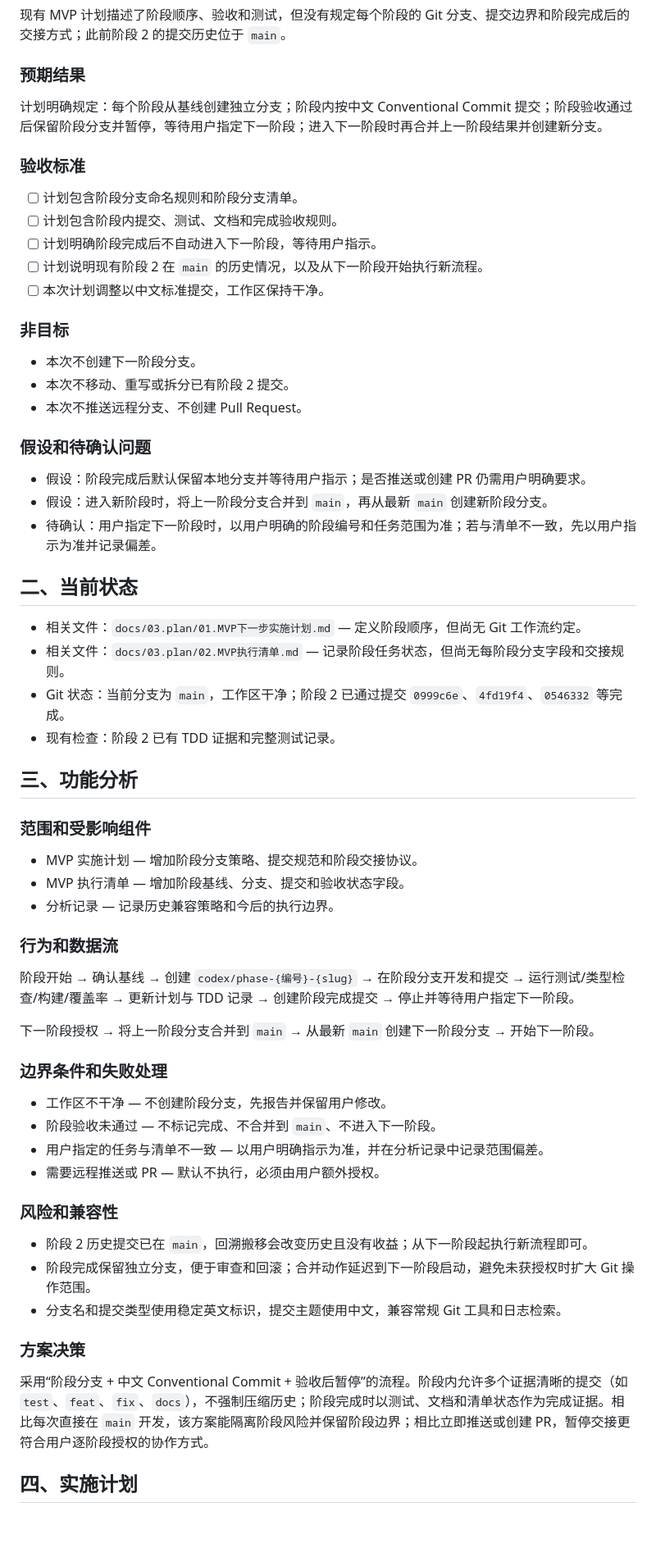
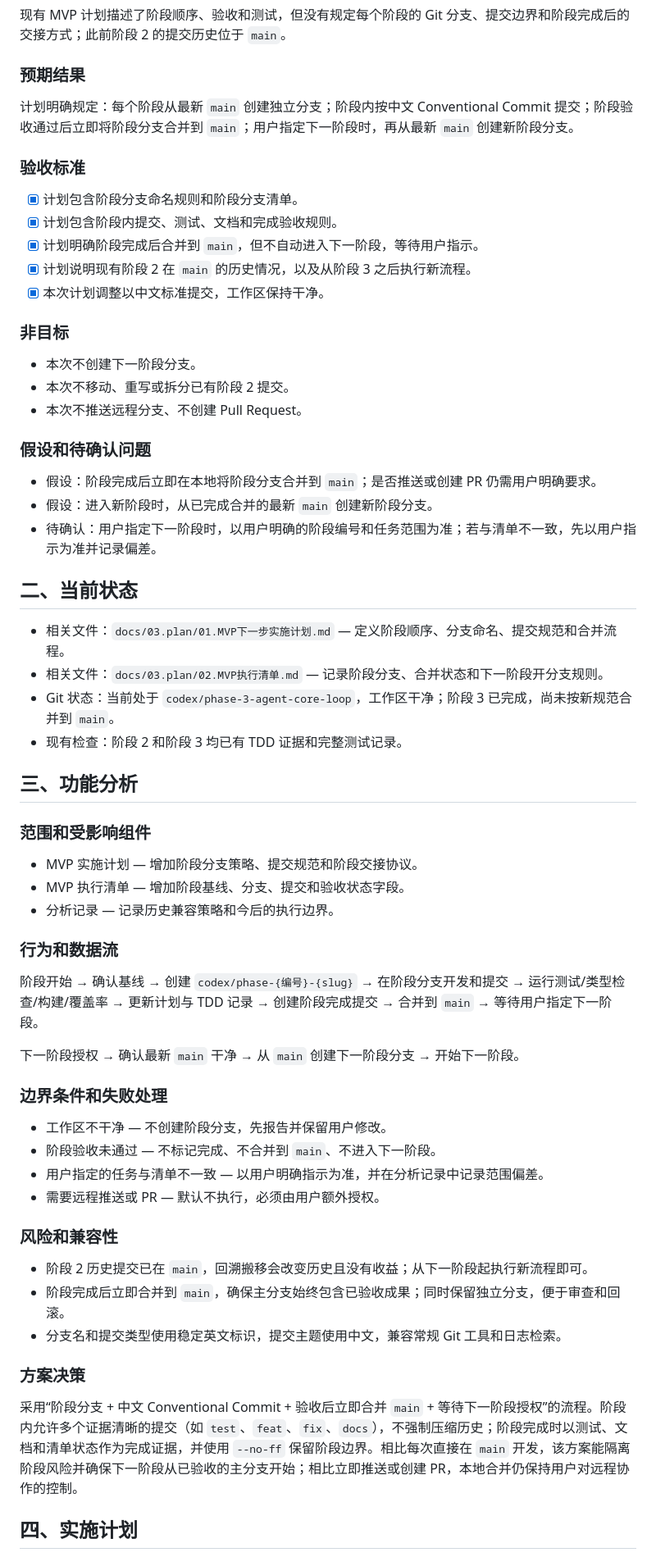
Before and after one commit to zzy216/ai_destiny_compiler, a Markdown page: docs/05.analysis/2026-07-17-phase-branch-workflow.md, the part around one of its changes. Shown at 82% size. Drawn GitHub-style; blank space fills up the shorter version.

```diff
--- a/docs/05.analysis/2026-07-17-phase-branch-workflow.md
+++ b/docs/05.analysis/2026-07-17-phase-branch-workflow.md
@@ -12,15 +12,15 @@
 
 ### 预期结果
 
-计划明确规定：每个阶段从基线创建独立分支；阶段内按中文 Conventional Commit 提交；阶段验收通过后保留阶段分支并暂停，等待用户指定下一阶段；进入下一阶段时再合并上一阶段结果并创建新分支。
+计划明确规定：每个阶段从最新 `main` 创建独立分支；阶段内按中文 Conventional Commit 提交；阶段验收通过后立即将阶段分支合并到 `main`；用户指定下一阶段时，再从最新 `main` 创建新阶段分支。
 
 ### 验收标准
 
-- [ ] 计划包含阶段分支命名规则和阶段分支清单。
-- [ ] 计划包含阶段内提交、测试、文档和完成验收规则。
-- [ ] 计划明确阶段完成后不自动进入下一阶段，等待用户指示。
-- [ ] 计划说明现有阶段 2 在 `main` 的历史情况，以及从下一阶段开始执行新流程。
-- [ ] 本次计划调整以中文标准提交，工作区保持干净。
+- [x] 计划包含阶段分支命名规则和阶段分支清单。
+- [x] 计划包含阶段内提交、测试、文档和完成验收规则。
+- [x] 计划明确阶段完成后合并到 `main`，但不自动进入下一阶段，等待用户指示。
+- [x] 计划说明现有阶段 2 在 `main` 的历史情况，以及从阶段 3 之后执行新流程。
+- [x] 本次计划调整以中文标准提交，工作区保持干净。
 
 ### 非目标
 
@@ -30,16 +30,16 @@
 
 ### 假设和待确认问题
 
-- 假设：阶段完成后默认保留本地分支并等待用户指示；是否推送或创建 PR 仍需用户明确要求。
-- 假设：进入新阶段时，将上一阶段分支合并到 `main`，再从最新 `main` 创建新阶段分支。
+- 假设：阶段完成后立即在本地将阶段分支合并到 `main`；是否推送或创建 PR 仍需用户明确要求。
+- 假设：进入新阶段时，从已完成合并的最新 `main` 创建新阶段分支。
 - 待确认：用户指定下一阶段时，以用户明确的阶段编号和任务范围为准；若与清单不一致，先以用户指示为准并记录偏差。
 
 ## 二、当前状态
 
-- 相关文件：`docs/03.plan/01.MVP下一步实施计划.md` — 定义阶段顺序，但尚无 Git 工作流约定。
-- 相关文件：`docs/03.plan/02.MVP执行清单.md` — 记录阶段任务状态，但尚无每阶段分支字段和交接规则。
-- Git 状态：当前分支为 `main`，工作区干净；阶段 2 已通过提交 `0999c6e`、`4fd19f4`、`0546332` 等完成。
-- 现有检查：阶段 2 已有 TDD 证据和完整测试记录。
+- 相关文件：`docs/03.plan/01.MVP下一步实施计划.md` — 定义阶段顺序、分支命名、提交规范和合并流程。
+- 相关文件：`docs/03.plan/02.MVP执行清单.md` — 记录阶段分支、合并状态和下一阶段开分支规则。
+- Git 状态：当前处于 `codex/phase-3-agent-core-loop`，工作区干净；阶段 3 已完成，尚未按新规范合并到 `main`。
+- 现有检查：阶段 2 和阶段 3 均已有 TDD 证据和完整测试记录。
 
 ## 三、功能分析
 
@@ -51,9 +51,9 @@
 
 ### 行为和数据流
 
-阶段开始 → 确认基线 → 创建 `codex/phase-{编号}-{slug}` → 在阶段分支开发和提交 → 运行测试/类型检查/构建/覆盖率 → 更新计划与 TDD 记录 → 创建阶段完成提交 → 停止并等待用户指定下一阶段。
+阶段开始 → 确认基线 → 创建 `codex/phase-{编号}-{slug}` → 在阶段分支开发和提交 → 运行测试/类型检查/构建/覆盖率 → 更新计划与 TDD 记录 → 创建阶段完成提交 → 合并到 `main` → 等待用户指定下一阶段。
 
-下一阶段授权 → 将上一阶段分支合并到 `main` → 从最新 `main` 创建下一阶段分支 → 开始下一阶段。
+下一阶段授权 → 确认最新 `main` 干净 → 从 `main` 创建下一阶段分支 → 开始下一阶段。
 
 ### 边界条件和失败处理
 
@@ -65,12 +65,12 @@
 ### 风险和兼容性
 
 - 阶段 2 历史提交已在 `main`，回溯搬移会改变历史且没有收益；从下一阶段起执行新流程即可。
-- 阶段完成保留独立分支，便于审查和回滚；合并动作延迟到下一阶段启动，避免未获授权时扩大 Git 操作范围。
+- 阶段完成后立即合并到 `main`，确保主分支始终包含已验收成果；同时保留独立分支，便于审查和回滚。
 - 分支名和提交类型使用稳定英文标识，提交主题使用中文，兼容常规 Git 工具和日志检索。
 
 ### 方案决策
 
-采用“阶段分支 + 中文 Conventional Commit + 验收后暂停”的流程。阶段内允许多个证据清晰的提交（如 `test`、`feat`、`fix`、`docs`），不强制压缩历史；阶段完成时以测试、文档和清单状态作为完成证据。相比每次直接在 `main` 开发，该方案能隔离阶段风险并保留阶段边界；相比立即推送或创建 PR，暂停交接更符合用户逐阶段授权的协作方式。
+采用“阶段分支 + 中文 Conventional Commit + 验收后立即合并 `main` + 等待下一阶段授权”的流程。阶段内允许多个证据清晰的提交（如 `test`、`feat`、`fix`、`docs`），不强制压缩历史；阶段完成时以测试、文档和清单状态作为完成证据，并使用 `--no-ff` 保留阶段边界。相比每次直接在 `main` 开发，该方案能隔离阶段风险并确保下一阶段从已验收的主分支开始；相比立即推送或创建 PR，本地合并仍保持用户对远程协作的控制。
 
 ## 四、实施计划
 
```
Also changed, not shown: other parts of docs/05.analysis/2026-07-17-phase-branch-workflow.md (+8 -7 lines), docs/03.plan/01.MVP下一步实施计划.md (+12 -5 lines), docs/03.plan/02.MVP执行清单.md (+6 -5 lines).
